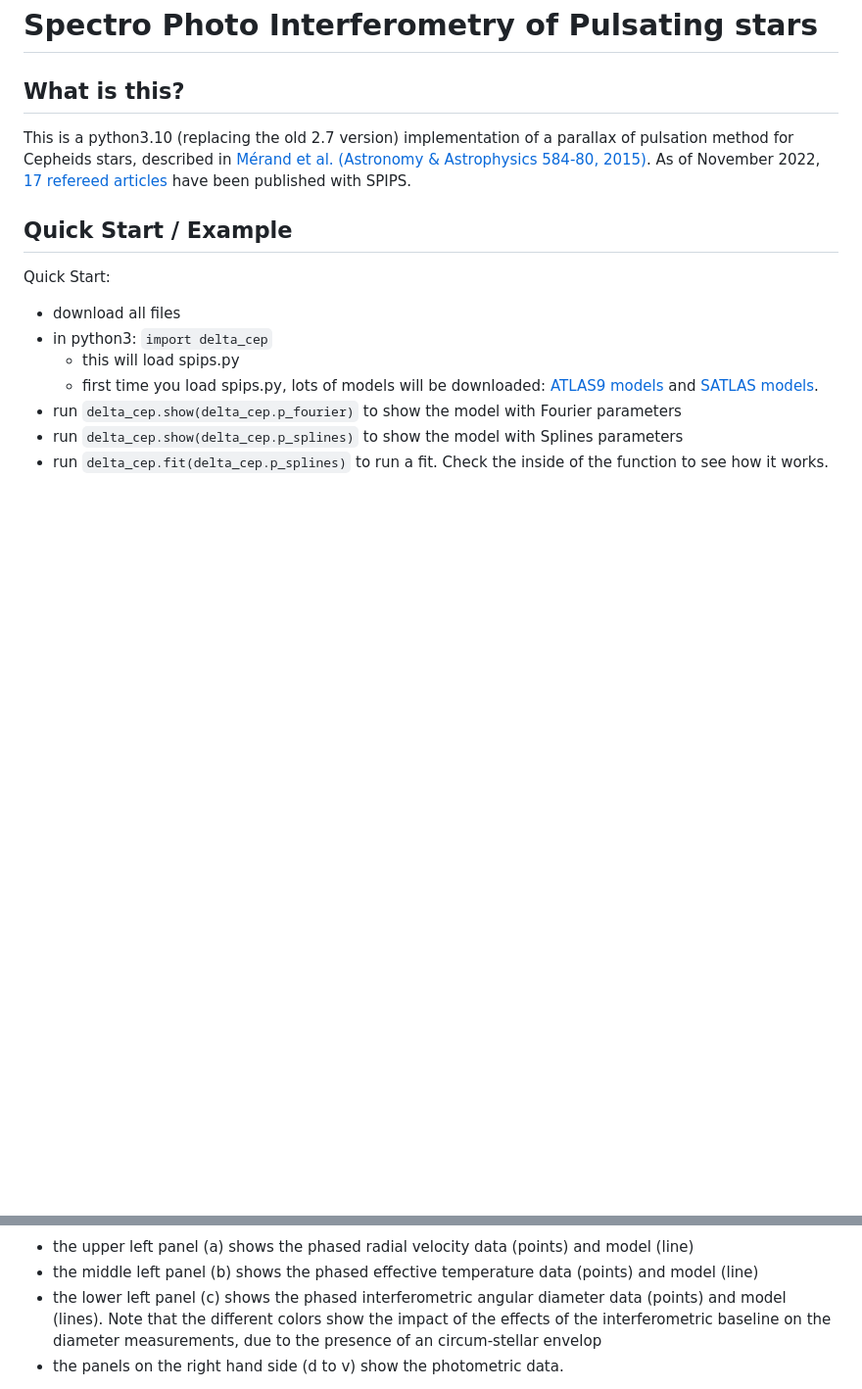
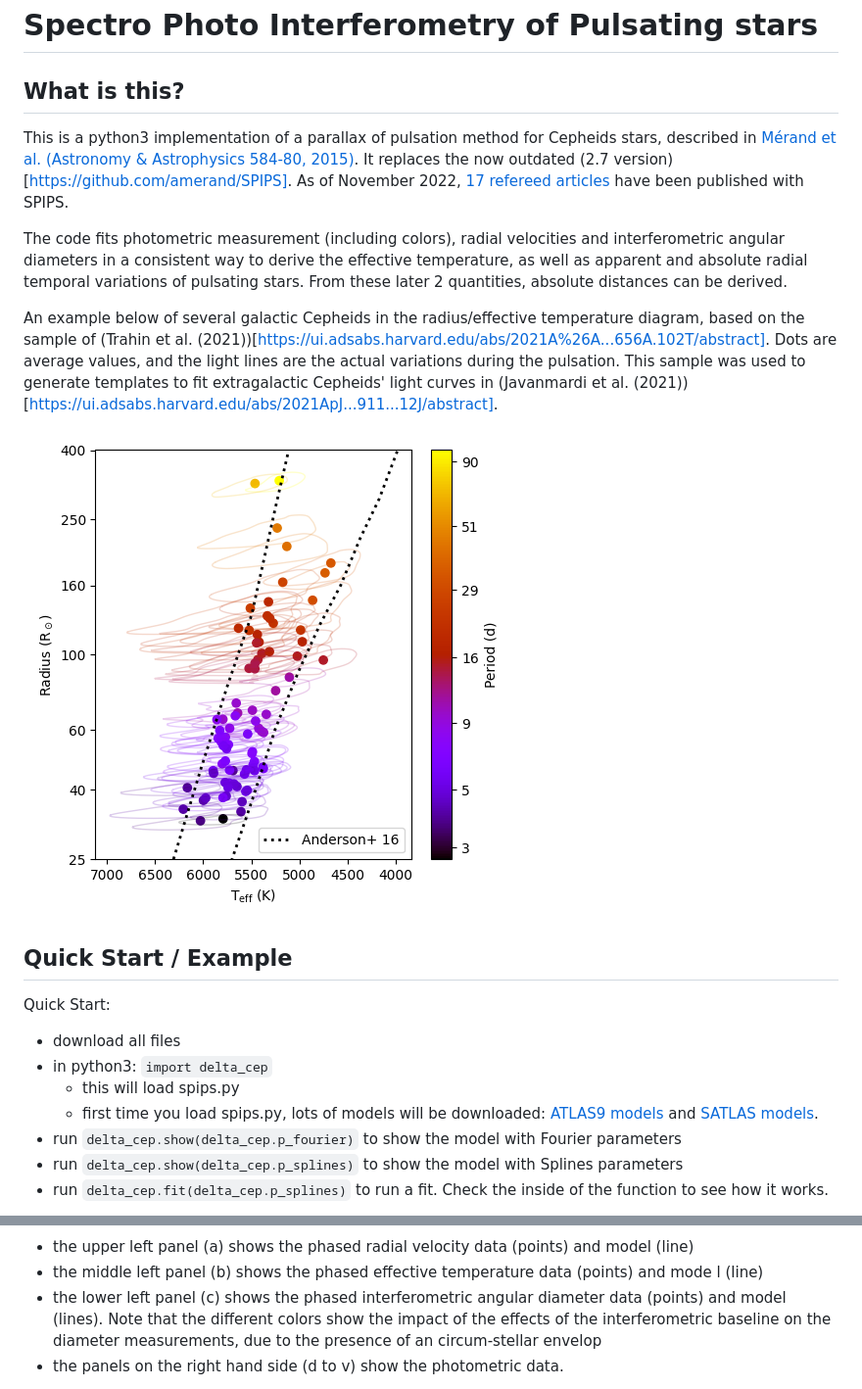
Before and after one commit to amerand/SPIPS3, a Markdown page: README.md, 2 parts joined by grey strips. Shown at 98% size. Drawn GitHub-style; pictures changed too: RTdiagram_template_stars.png (added); blank space fills up the shorter version.

```diff
--- a/README.md
+++ b/README.md
@@ -2,8 +2,13 @@
 
 ## What is this?
 
-This is a python3.10 (replacing the old 2.7 version) implementation of a parallax of pulsation method for Cepheids stars, described in [Mérand et al. (Astronomy & Astrophysics 584-80, 2015)](http://adsabs.harvard.edu/abs/2015A%26A...584A..80M). As of November 2022, [17 refereed articles](https://ui.adsabs.harvard.edu/search/filter_property_fq_property=AND&filter_property_fq_property=property%3A%22refereed%22&fq=%7B!type%3Daqp%20v%3D%24fq_property%7D&fq_property=(property%3A%22refereed%22)&q=%20full%3A%22SPIPS%22%20year%3A2015-2050%20author%3A%22M%C3%A9rand%22&sort=date%20desc%2C%20bibcode%20desc&p_=0) have been published with SPIPS.
+This is a python3 implementation of a parallax of pulsation method for Cepheids stars, described in [Mérand et al. (Astronomy & Astrophysics 584-80, 2015)](http://adsabs.harvard.edu/abs/2015A%26A...584A..80M). It replaces the now outdated (2.7 version)[https://github.com/amerand/SPIPS]. As of November 2022, [17 refereed articles](https://ui.adsabs.harvard.edu/search/filter_property_fq_property=AND&filter_property_fq_property=property%3A%22refereed%22&fq=%7B!type%3Daqp%20v%3D%24fq_property%7D&fq_property=(property%3A%22refereed%22)&q=%20full%3A%22SPIPS%22%20year%3A2015-2050%20author%3A%22M%C3%A9rand%22&sort=date%20desc%2C%20bibcode%20desc&p_=0) have been published with SPIPS.
 
+The code fits photometric measurement (including colors), radial velocities and interferometric angular diameters in a consistent way to derive the effective temperature, as well as apparent and absolute radial temporal variations of pulsating stars. From these later 2 quantities, absolute distances can be derived.
+
+An example below of several galactic Cepheids in the radius/effective temperature diagram, based on the sample of (Trahin et al. (2021))[https://ui.adsabs.harvard.edu/abs/2021A%26A...656A.102T/abstract]. Dots are average values, and the light lines are the actual variations during the pulsation. This sample was used to generate templates to fit extragalactic Cepheids' light curves in (Javanmardi et al. (2021))[https://ui.adsabs.harvard.edu/abs/2021ApJ...911...12J/abstract].
+
+![RTdiagram_template_stars.png](RTdiagram_template_stars.png)
 
 ## Quick Start / Example
 
@@ -19,7 +24,7 @@ Quick Start:
 The result of the model is shown below:
 ![Fig1](delta_cep.png)
 - the upper left panel (a) shows the phased radial velocity data (points) and model (line)
-- the middle left panel (b) shows the phased effective temperature data (points) and model (line)
+- the middle left panel (b) shows the phased effective temperature data (points) and mode l (line)
 - the lower left panel (c) shows the phased interferometric angular diameter data (points) and model (lines). Note that the different colors show the impact of the effects of the interferometric baseline on the diameter measurements, due to the presence of an circum-stellar envelop
 - the panels on the right hand side (d to v) show the photometric data.
 
```
